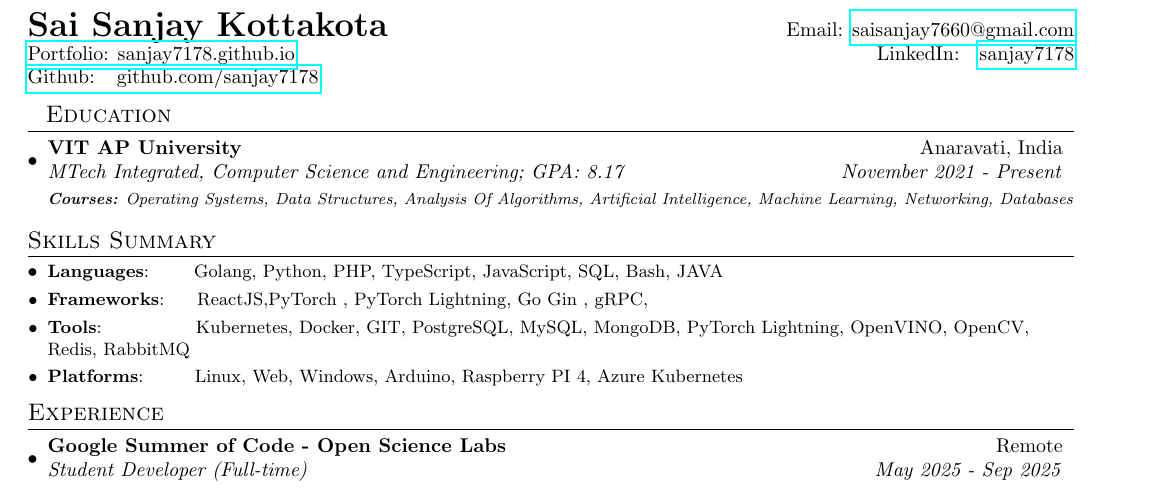
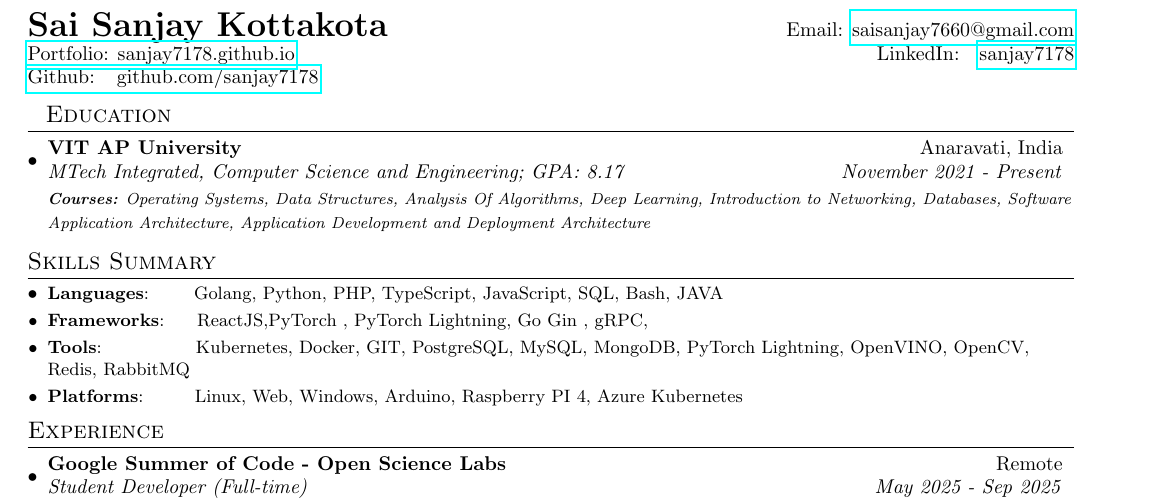
Before and after one commit to sanjay7178/resume-latex, a LaTeX document (main.tex): part of the page, cut so that both start at the same text. Compiled offline with pdfLaTeX.

Commit message:
Update resume courses in LaTeX template and regenerate output files

```diff
--- a/main.tex
+++ b/main.tex
@@ -91,7 +91,7 @@
     \resumeSubheading
       {VIT AP University}{Anaravati, India}
       {MTech Integrated, Computer Science and Engineering;  GPA: 8.17}{November 2021 - Present}
-      {\scriptsize \textit{ \footnotesize{\newline{}\textbf{Courses:} Operating Systems, Data Structures, Analysis Of Algorithms, Artificial Intelligence, Machine Learning, Networking, Databases}}}
+      {\scriptsize \textit{ \footnotesize{\newline{}\textbf{Courses:} Operating Systems, Data Structures, Analysis Of Algorithms, Deep Learning, Introduction to Networking, Databases, Software Application Architecture, Application Development and Deployment Architecture}}}
     \resumeSubHeadingListEnd
 
 \vspace{-7pt}
```
Also changed, not shown: main.pdf, 3 other files.
